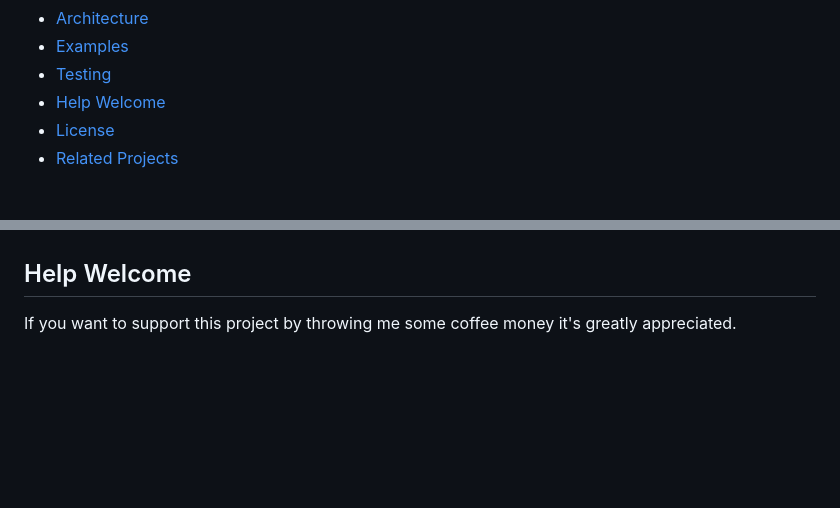
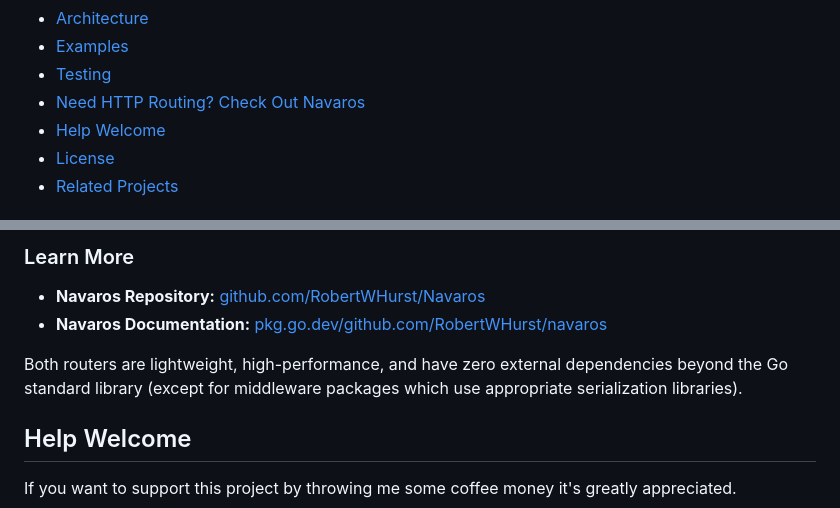
Before and after one commit to RobertWHurst/Velaros, a Markdown page: README.md, 2 parts joined by grey strips. Rendered like a GitHub page; blank space fills up the shorter version.

```diff
--- a/README.md
+++ b/README.md
@@ -45,6 +45,7 @@ Velaros implements the standard `http.Handler` interface, so it works seamlessly
 - [Architecture](#architecture)
 - [Examples](#examples)
 - [Testing](#testing)
+- [Need HTTP Routing? Check Out Navaros](#need-http-routing-check-out-navaros)
 - [Help Welcome](#help-welcome)
 - [License](#license)
 - [Related Projects](#related-projects)
@@ -2164,3 +2319,10 @@ func TestServerInitiatedRequest(t *testing.T) {
+### Learn More
+
+- **Navaros Repository:** [github.com/RobertWHurst/Navaros](https://github.com/RobertWHurst/Navaros)
+- **Navaros Documentation:** [pkg.go.dev/github.com/RobertWHurst/navaros](https://pkg.go.dev/github.com/RobertWHurst/navaros)
+
+Both routers are lightweight, high-performance, and have zero external dependencies beyond the Go standard library (except for middleware packages which use appropriate serialization libraries).
+
 ## Help Welcome
 
 If you want to support this project by throwing me some coffee money it's greatly appreciated.
```
Also changed, not shown: other parts of README.md (+154 -0 lines).
